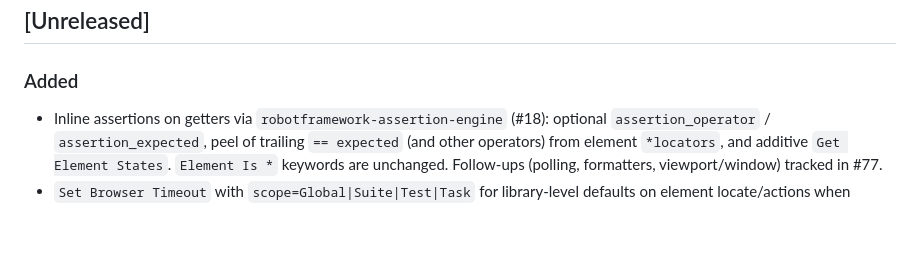
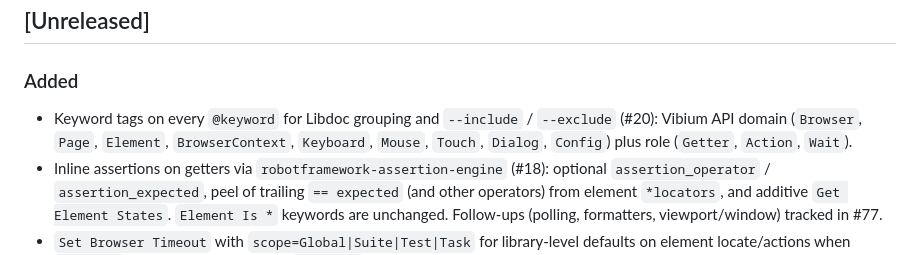
Before and after one commit to Jhoan0714/robotframework-vibium, a Markdown page: CHANGELOG.md, the part around the change. GitHub-like rendering; blank space fills up the shorter version.

Commit message:
docs: note keyword tags in changelog (#20)

```diff
--- a/CHANGELOG.md
+++ b/CHANGELOG.md
@@ -8,6 +8,10 @@ and this project adheres to [Semantic Versioning](https://semver.org/spec/v2.0.0
 ## [Unreleased]
 
 ### Added
+- Keyword tags on every ``@keyword`` for Libdoc grouping and ``--include`` /
+  ``--exclude`` (#20): Vibium API domain (``Browser``, ``Page``, ``Element``,
+  ``BrowserContext``, ``Keyboard``, ``Mouse``, ``Touch``, ``Dialog``, ``Config``)
+  plus role (``Getter``, ``Action``, ``Wait``).
 - Inline assertions on getters via ``robotframework-assertion-engine`` (#18):
   optional ``assertion_operator`` / ``assertion_expected``, peel of trailing
   ``== expected`` (and other operators) from element ``*locators``, and
```
